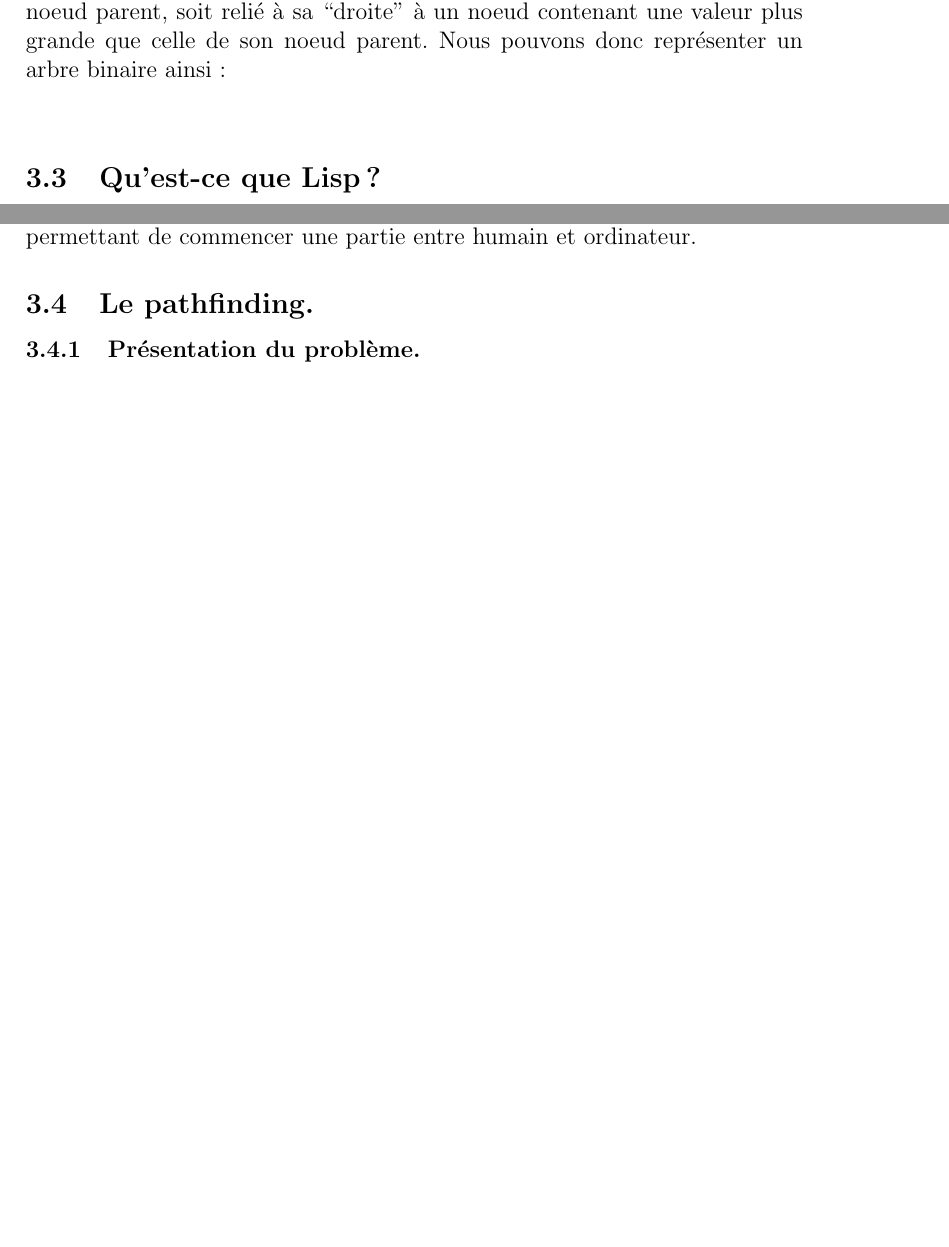
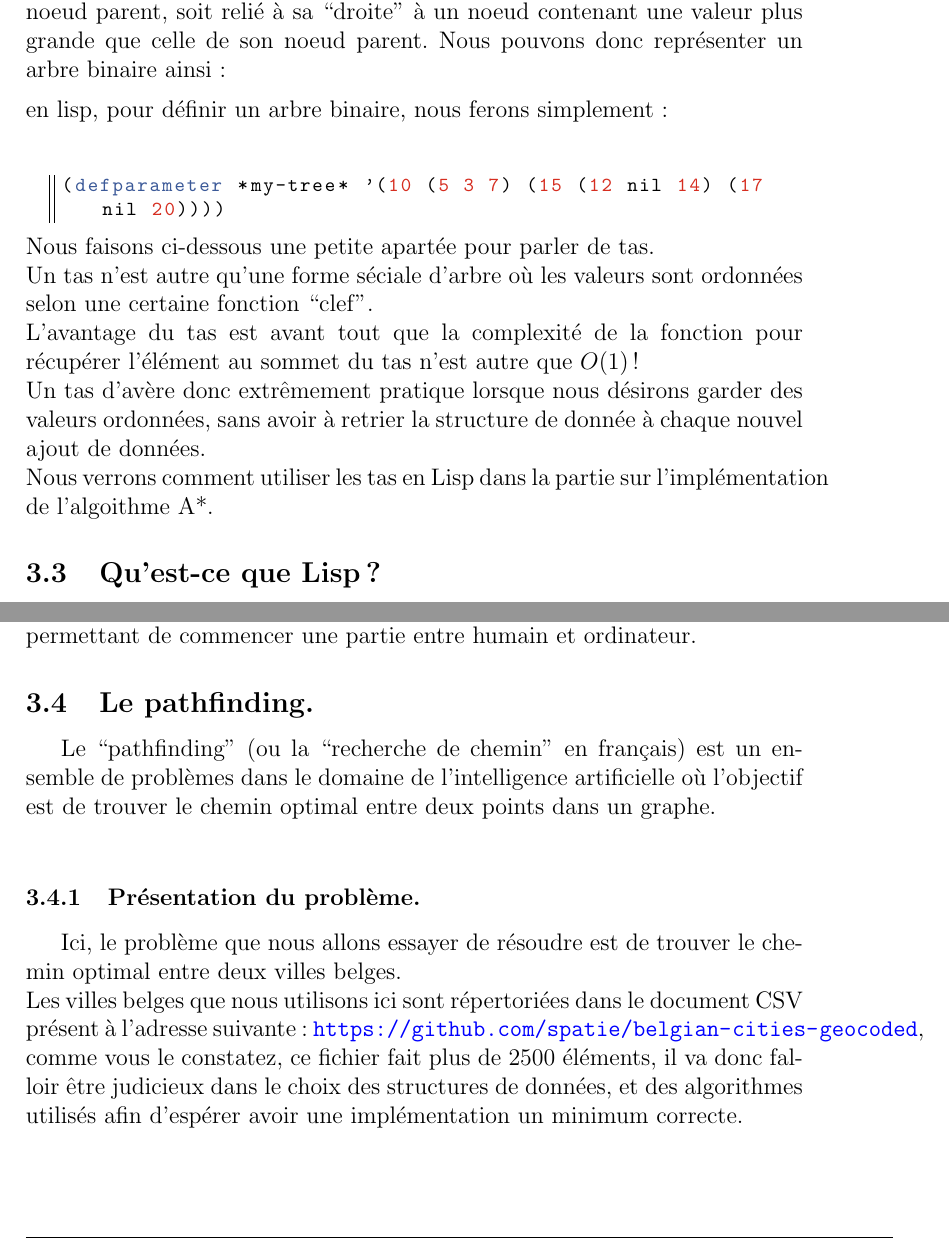
Before and after one commit to 3keneko/MathProject, a LaTeX document (ia_pas_de_soucis.tex): two parts of pages 32 and 39 of 50 before the commit and two parts of pages 32 and 39 of 51 after it, joined at a grey line, cut so that both start at the same text, the shorter picture padded with empty space. The pictures show the PDF file ia_pas_de_soucis.pdf that the author committed with the source.

Commit message:
Nyeh he he :skull:.

```diff
--- a/ia_pas_de_soucis.tex
+++ b/ia_pas_de_soucis.tex
@@ -797,7 +803,15 @@ Ton nombre a été trouvé en 9 essais
 Cette petite introduction à la recherche par dichotomie servait surtout à donner une intuition au lecteur de l'importance des arbres binaires. \\
 Ceux-ci fonctionnent d'une manière similaire à notre recherche dichotomique. \\
 Sur un arbre binaire, chaque noeud est soit relié à rien (ou ``nil''), soit relié à sa ``gauche'' à un noeud contenant une valeur plus petite que celle de son noeud parent, soit relié à sa ``droite'' à un noeud contenant une valeur plus grande que celle de son noeud parent. Nous pouvons donc représenter un arbre binaire ainsi: \\[0.2cm]
-
+en lisp, pour définir un arbre binaire, nous ferons simplement: \\[0.2cm]
+\begin{lstlisting}[language=Lisp]
+(defparameter *my-tree* '(10 (5 3 7) (15 (12 nil 14) (17 nil 20))))
+\end{lstlisting}
+Nous faisons ci-dessous une petite apartée pour parler de tas. \\
+Un tas n'est autre qu'une forme séciale d'arbre où les valeurs sont ordonnées selon une certaine fonction ``clef''. \\
+L'avantage du tas est avant tout que la complexité de la fonction pour récupérer l'élément au sommet du tas n'est autre que $O(1)$! \\
+Un tas d'avère donc extrêmement pratique lorsque nous désirons garder des valeurs ordonnées, sans avoir à retrier la structure de donnée à chaque nouvel ajout de données. \\
+Nous verrons comment utiliser les tas en Lisp dans la partie sur l'implémentation de l'algoithme A*.
 \subsection{Qu'est-ce que Lisp?}
 Lisp est une famille de langages de programmation fonctionnels, inventés en 1958 par John McCarthy (l'homme ayant inventé le terme ``intelligence artificielle''). \\
 Ceux-ci sont reconnaissables facilement grâce au très grand nombre de parenthèses présentes dans chacun des dialectes de Lisp. \\
@@ -894,5 +908,9 @@ Egalement, nous signalons {\bf progn}, une fonction bien pratique pour définir
 \lstinputlisting[language=Lisp, linerange={98-108}]{Nim/nim-game-player.lisp}
 Nous finissons enfin notre programme avec cette fonction nim-game-repl, permettant de commencer une partie entre humain et ordinateur.
 \subsection{Le pathfinding.}
+Le ``pathfinding'' (ou la ``recherche de chemin'' en français) est un ensemble de problèmes dans le domaine de l'intelligence artificielle où l'objectif est de trouver le chemin optimal entre deux points dans un graphe. \\
 \subsubsection{Présentation du problème.}
+Ici, le problème que nous allons essayer de résoudre est de trouver le chemin optimal entre deux villes belges. \\
+Les villes belges que nous utilisons ici sont répertoriées dans le document CSV présent à l'adresse suivante: \url{https://github.com/spatie/belgian-cities-geocoded},
+comme vous le constatez, ce fichier fait plus de 2500 éléments, il va donc falloir être judicieux dans le choix des structures de données, et des algorithmes utilisés afin d'espérer avoir une implémentation un minimum correcte. \\[0.2cm]
 \subsubsection{L'algorithme de Dijkstra.}
```
Also changed, not shown: ia_pas_de_soucis.pdf, ia_pas_de_soucis.tex (11 more changed lines).
